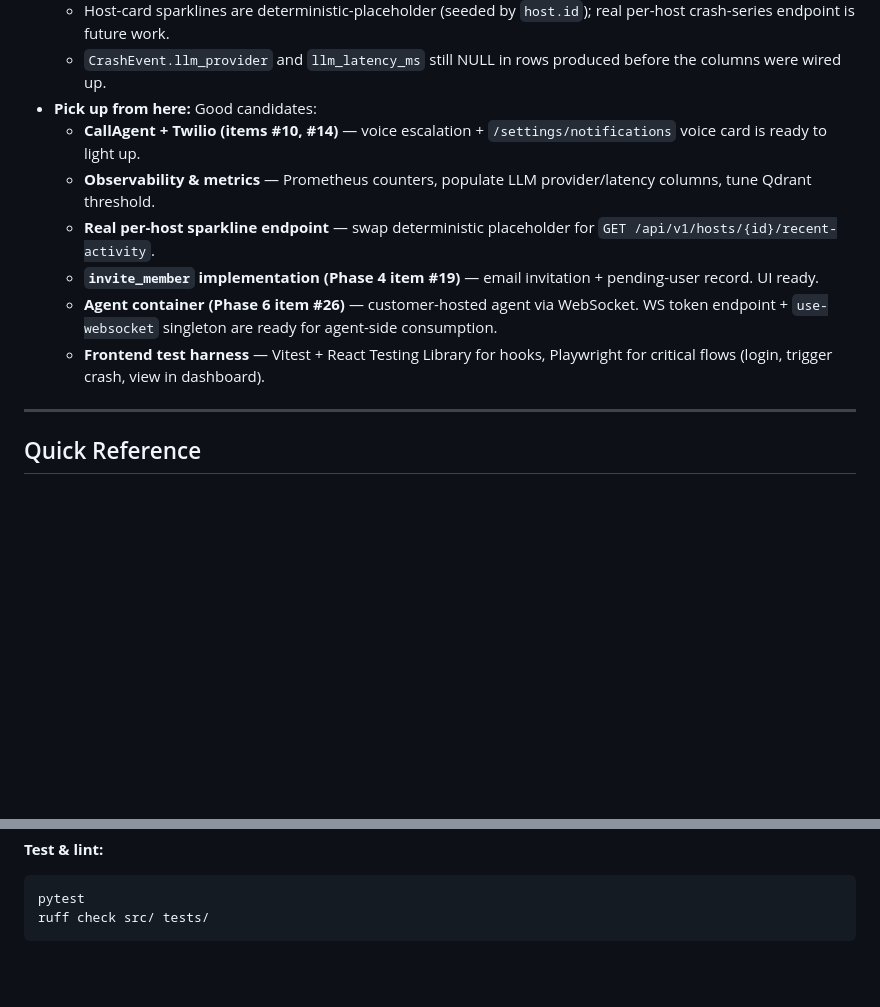
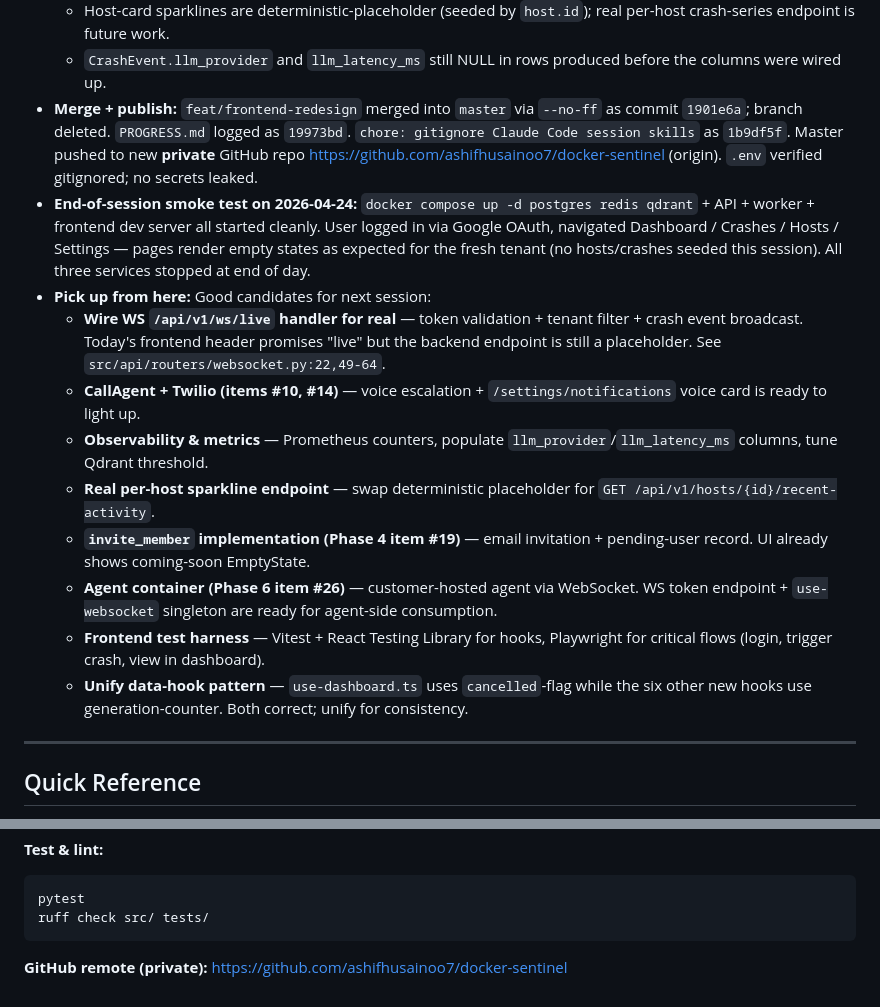
Before and after one commit to ashifhusainoo7/docker-sentinel, a Markdown page: work-tracking/PROGRESS.md, 2 parts joined by grey strips. GitHub-like rendering; blank space fills up the shorter version.

Commit message:
docs: end-of-day log — master merged, pushed to private GitHub repo, services stopped
- Record merge SHA + push to https://github.com/ashifhusainoo7/docker-sentinel
- Add end-of-session smoke-test summary (all pages render empty states for fresh tenant)
- Flag /ws/live backend placeholder as top next-session candidate
- Note data-hook pattern divergence for later unification

Co-Authored-By: Claude Opus 4.7 (1M context) <noreply@anthropic.com>

````diff
--- a/work-tracking/PROGRESS.md
+++ b/work-tracking/PROGRESS.md
@@ -324,13 +324,17 @@ Standalone agent for customer-hosted Docker environments.
   - Frontend test harness (Vitest / Playwright) — manual visual verification only so far.
   - Host-card sparklines are deterministic-placeholder (seeded by `host.id`); real per-host crash-series endpoint is future work.
   - `CrashEvent.llm_provider` and `llm_latency_ms` still NULL in rows produced before the columns were wired up.
-- **Pick up from here:** Good candidates:
+- **Merge + publish:** `feat/frontend-redesign` merged into `master` via `--no-ff` as commit `1901e6a`; branch deleted. `PROGRESS.md` logged as `19973bd`. `chore: gitignore Claude Code session skills` as `1b9df5f`. Master pushed to new **private** GitHub repo https://github.com/ashifhusainoo7/docker-sentinel (origin). `.env` verified gitignored; no secrets leaked.
+- **End-of-session smoke test on 2026-04-24:** `docker compose up -d postgres redis qdrant` + API + worker + frontend dev server all started cleanly. User logged in via Google OAuth, navigated Dashboard / Crashes / Hosts / Settings — pages render empty states as expected for the fresh tenant (no hosts/crashes seeded this session). All three services stopped at end of day.
+- **Pick up from here:** Good candidates for next session:
+  - **Wire WS `/api/v1/ws/live` handler for real** — token validation + tenant filter + crash event broadcast. Today's frontend header promises "live" but the backend endpoint is still a placeholder. See `src/api/routers/websocket.py:22,49-64`.
   - **CallAgent + Twilio (items #10, #14)** — voice escalation + `/settings/notifications` voice card is ready to light up.
-  - **Observability & metrics** — Prometheus counters, populate LLM provider/latency columns, tune Qdrant threshold.
+  - **Observability & metrics** — Prometheus counters, populate `llm_provider`/`llm_latency_ms` columns, tune Qdrant threshold.
   - **Real per-host sparkline endpoint** — swap deterministic placeholder for `GET /api/v1/hosts/{id}/recent-activity`.
-  - **`invite_member` implementation (Phase 4 item #19)** — email invitation + pending-user record. UI ready.
+  - **`invite_member` implementation (Phase 4 item #19)** — email invitation + pending-user record. UI already shows coming-soon EmptyState.
   - **Agent container (Phase 6 item #26)** — customer-hosted agent via WebSocket. WS token endpoint + `use-websocket` singleton are ready for agent-side consumption.
   - **Frontend test harness** — Vitest + React Testing Library for hooks, Playwright for critical flows (login, trigger crash, view in dashboard).
+  - **Unify data-hook pattern** — `use-dashboard.ts` uses `cancelled`-flag while the six other new hooks use generation-counter. Both correct; unify for consistency.
 
 ---
 
@@ -349,3 +353,5 @@ cd frontend && npm run dev                # frontend only
 pytest
 ruff check src/ tests/
 ```
+
+**GitHub remote (private):** https://github.com/ashifhusainoo7/docker-sentinel
````
